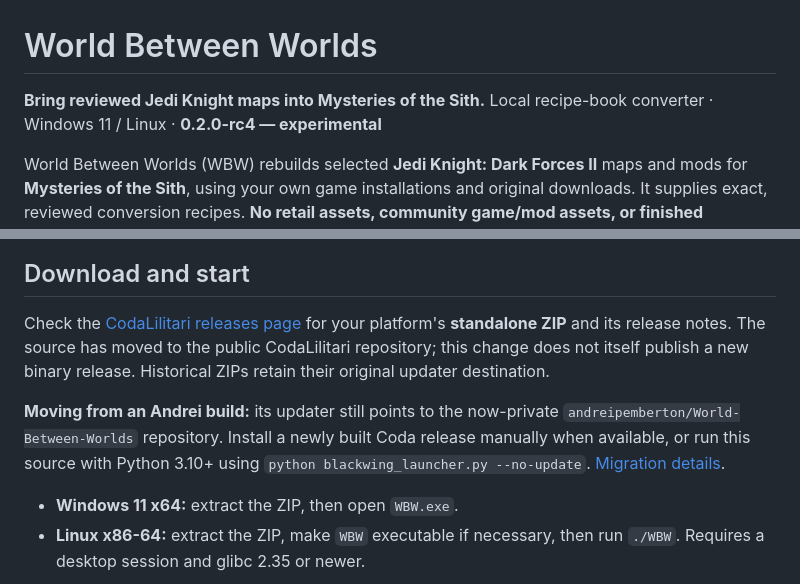
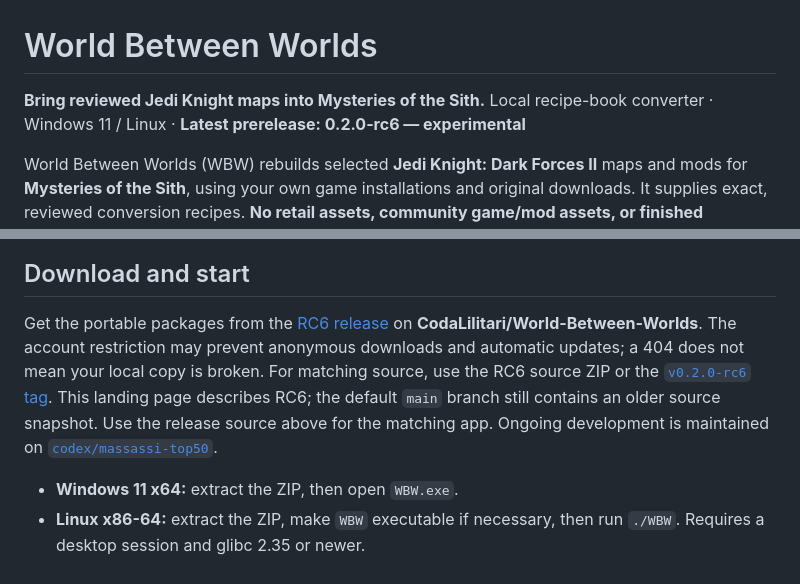
Before and after one commit to CodaLilitari/World-Between-Worlds, a Markdown page: README.md, 2 parts joined by grey strips. Drawn GitHub-style.

```diff
--- a/README.md
+++ b/README.md
@@ -1,7 +1,7 @@
 # World Between Worlds
 
 **Bring reviewed Jedi Knight maps into Mysteries of the Sith.**
-Local recipe-book converter · Windows 11 / Linux · **0.2.0-rc4 — experimental**
+Local recipe-book converter · Windows 11 / Linux · **Latest prerelease: 0.2.0-rc6 — experimental**
 
 World Between Worlds (WBW) rebuilds selected **Jedi Knight: Dark Forces II** maps
 and mods for **Mysteries of the Sith**, using your own game installations and
@@ -18,15 +18,16 @@ and the worlds their players built.
 
 ## Download and start
 
-Check the [CodaLilitari releases page](https://github.com/CodaLilitari/World-Between-Worlds/releases)
-for your platform's **standalone ZIP** and its release notes. The source has moved
-to the public CodaLilitari repository; this change does not itself publish a new
-binary release. Historical ZIPs retain their original updater destination.
-
-**Moving from an Andrei build:** its updater still points to the now-private
-`andreipemberton/World-Between-Worlds` repository. Install a newly built Coda
-release manually when available, or run this source with Python 3.10+ using
-`python blackwing_launcher.py --no-update`. [Migration details](packaging/USER_GUIDE.md#moving-to-the-codalilitari-repository).
+Get the portable packages from the
+[RC6 release](https://github.com/CodaLilitari/World-Between-Worlds/releases/tag/v0.2.0-rc6)
+on **CodaLilitari/World-Between-Worlds**. The account restriction may prevent
+anonymous downloads and automatic updates; a 404 does not mean your local copy
+is broken. For matching source, use the RC6 source ZIP or the
+[`v0.2.0-rc6` tag](https://github.com/CodaLilitari/World-Between-Worlds/tree/v0.2.0-rc6).
+This landing page describes RC6; the default `main` branch still contains an
+older source snapshot. Use the release source above for the matching app.
+Ongoing development is maintained on
+[`codex/massassi-top50`](https://github.com/CodaLilitari/World-Between-Worlds/tree/codex/massassi-top50).
 
 - **Windows 11 x64:** extract the ZIP, then open `WBW.exe`.
 - **Linux x86-64:** extract the ZIP, make `WBW` executable if necessary, then run
```
Also changed, not shown: other parts of README.md (+39 -19 lines).
